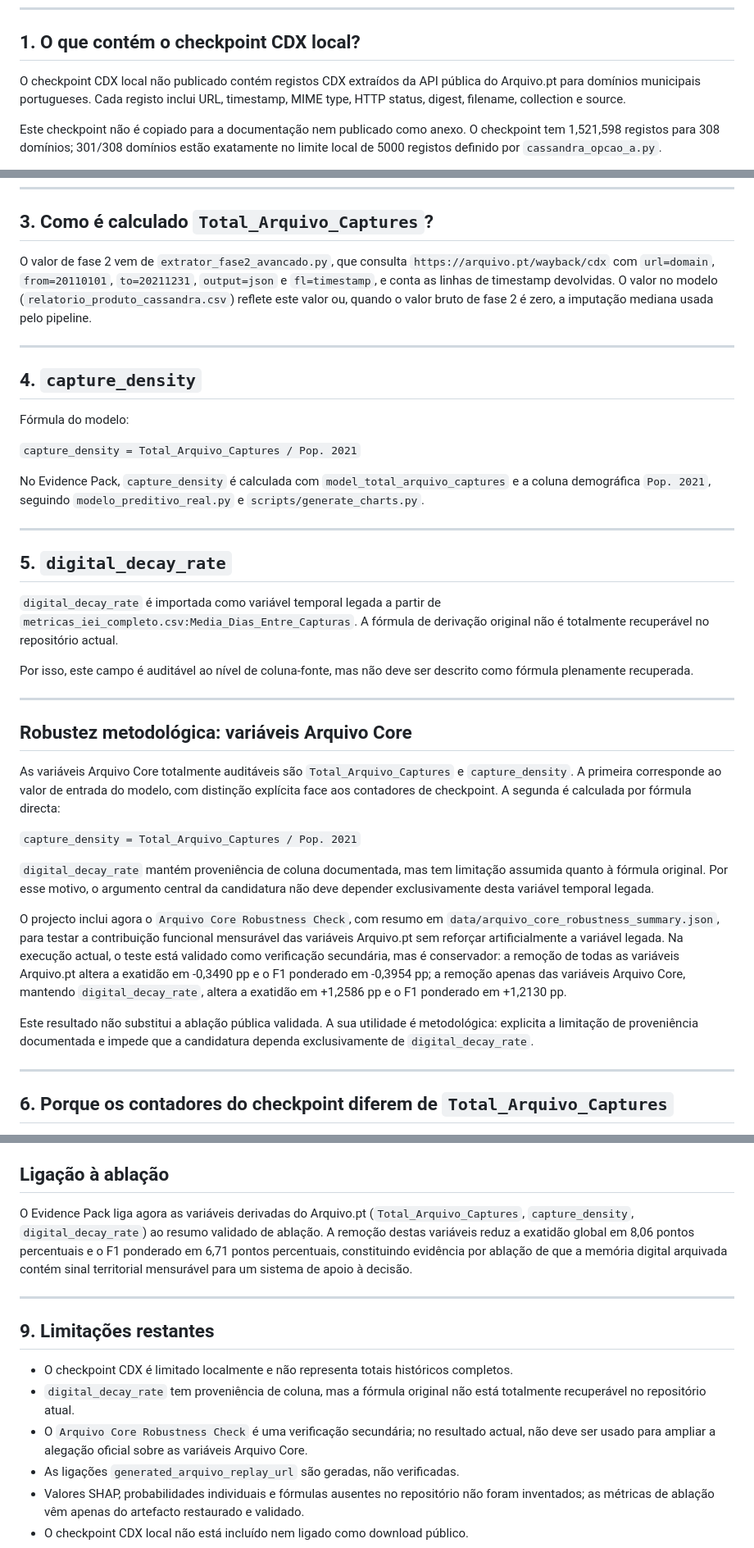
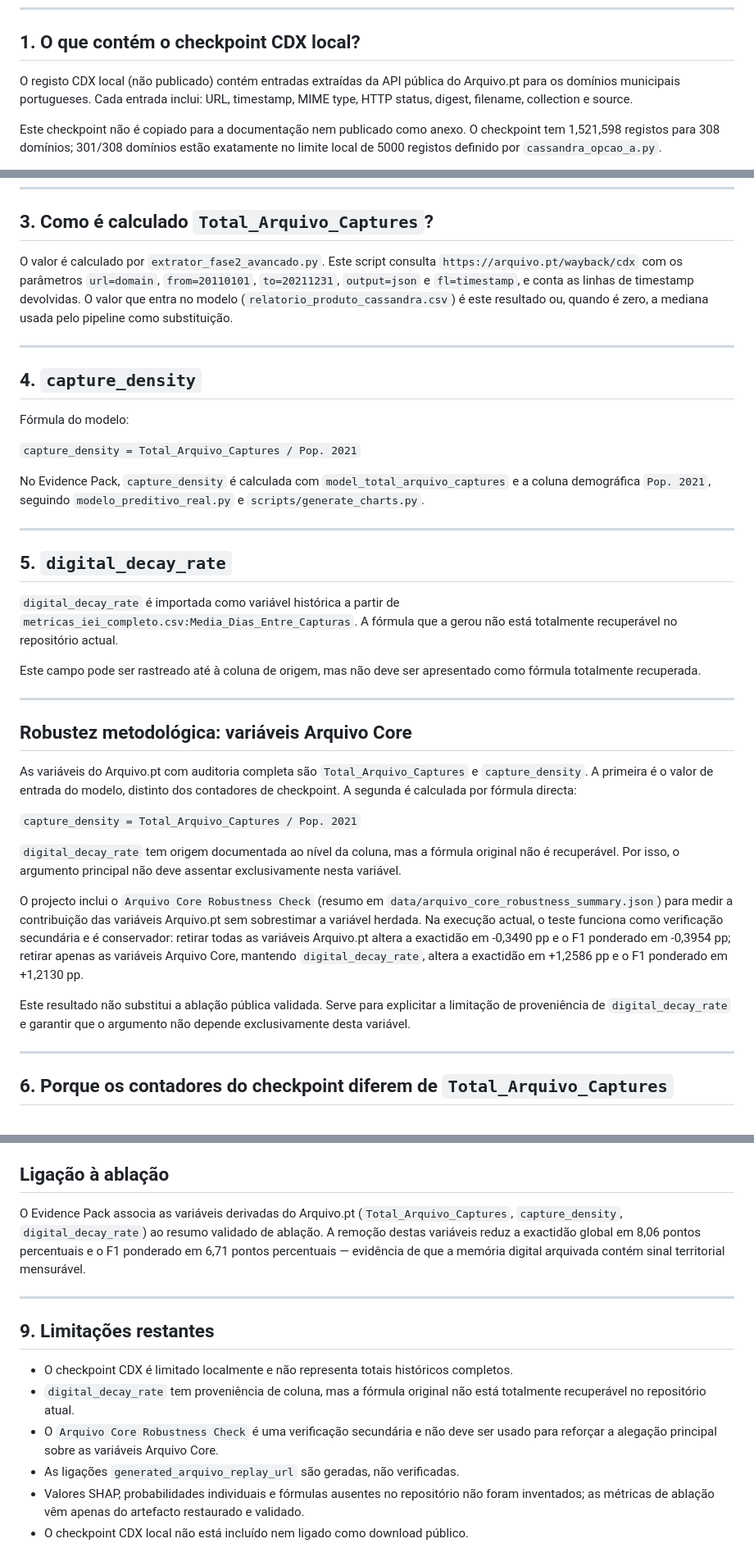
Before and after one commit to oKaset/Cassandra, a Markdown page: docs/ARQUIVO_EVIDENCE_PACK.md, 3 parts joined by grey strips. Shown at 82% size. Rendered like a GitHub page.

Commit message:
humanize: clarify user-facing text for public audience

```diff
--- a/docs/ARQUIVO_EVIDENCE_PACK.md
+++ b/docs/ARQUIVO_EVIDENCE_PACK.md
@@ -8,7 +8,7 @@
 
 ## 1. O que contém o checkpoint CDX local?
 
-O checkpoint CDX local não publicado contém registos CDX extraídos da API pública do Arquivo.pt para domínios municipais portugueses. Cada registo inclui URL, timestamp, MIME type, HTTP status, digest, filename, collection e source.
+O registo CDX local (não publicado) contém entradas extraídas da API pública do Arquivo.pt para os domínios municipais portugueses. Cada entrada inclui: URL, timestamp, MIME type, HTTP status, digest, filename, collection e source.
 
 Este checkpoint não é copiado para a documentação nem publicado como anexo. O checkpoint tem 1,521,598 registos para 308 domínios; 301/308 domínios estão exatamente no limite local de 5000 registos definido por `cassandra_opcao_a.py`.
 
@@ -33,7 +33,7 @@ Os campos do checkpoint são evidência de proveniência local. Não são aprese
 
 ## 3. Como é calculado `Total_Arquivo_Captures`?
 
-O valor de fase 2 vem de `extrator_fase2_avancado.py`, que consulta `https://arquivo.pt/wayback/cdx` com `url=domain`, `from=20110101`, `to=20211231`, `output=json` e `fl=timestamp`, e conta as linhas de timestamp devolvidas. O valor no modelo (`relatorio_produto_cassandra.csv`) reflete este valor ou, quando o valor bruto de fase 2 é zero, a imputação mediana usada pelo pipeline.
+O valor é calculado por `extrator_fase2_avancado.py`. Este script consulta `https://arquivo.pt/wayback/cdx` com os parâmetros `url=domain`, `from=20110101`, `to=20211231`, `output=json` e `fl=timestamp`, e conta as linhas de timestamp devolvidas. O valor que entra no modelo (`relatorio_produto_cassandra.csv`) é este resultado ou, quando é zero, a mediana usada pelo pipeline como substituição.
 
 ---
 
@@ -49,23 +49,23 @@ No Evidence Pack, `capture_density` é calculada com `model_total_arquivo_captur
 
 ## 5. `digital_decay_rate`
 
-`digital_decay_rate` é importada como variável temporal legada a partir de `metricas_iei_completo.csv:Media_Dias_Entre_Capturas`. A fórmula de derivação original não é totalmente recuperável no repositório actual.
+`digital_decay_rate` é importada como variável histórica a partir de `metricas_iei_completo.csv:Media_Dias_Entre_Capturas`. A fórmula que a gerou não está totalmente recuperável no repositório actual.
 
-Por isso, este campo é auditável ao nível de coluna-fonte, mas não deve ser descrito como fórmula plenamente recuperada.
+Este campo pode ser rastreado até à coluna de origem, mas não deve ser apresentado como fórmula totalmente recuperada.
 
 ---
 
 ## Robustez metodológica: variáveis Arquivo Core
 
-As variáveis Arquivo Core totalmente auditáveis são `Total_Arquivo_Captures` e `capture_density`. A primeira corresponde ao valor de entrada do modelo, com distinção explícita face aos contadores de checkpoint. A segunda é calculada por fórmula directa:
+As variáveis do Arquivo.pt com auditoria completa são `Total_Arquivo_Captures` e `capture_density`. A primeira é o valor de entrada do modelo, distinto dos contadores de checkpoint. A segunda é calculada por fórmula directa:
 
 `capture_density = Total_Arquivo_Captures / Pop. 2021`
 
-`digital_decay_rate` mantém proveniência de coluna documentada, mas tem limitação assumida quanto à fórmula original. Por esse motivo, o argumento central da candidatura não deve depender exclusivamente desta variável temporal legada.
+`digital_decay_rate` tem origem documentada ao nível da coluna, mas a fórmula original não é recuperável. Por isso, o argumento principal não deve assentar exclusivamente nesta variável.
 
-O projecto inclui agora o `Arquivo Core Robustness Check`, com resumo em `data/arquivo_core_robustness_summary.json`, para testar a contribuição funcional mensurável das variáveis Arquivo.pt sem reforçar artificialmente a variável legada. Na execução actual, o teste está validado como verificação secundária, mas é conservador: a remoção de todas as variáveis Arquivo.pt altera a exatidão em -0,3490 pp e o F1 ponderado em -0,3954 pp; a remoção apenas das variáveis Arquivo Core, mantendo `digital_decay_rate`, altera a exatidão em +1,2586 pp e o F1 ponderado em +1,2130 pp.
+O projecto inclui o `Arquivo Core Robustness Check` (resumo em `data/arquivo_core_robustness_summary.json`) para medir a contribuição das variáveis Arquivo.pt sem sobrestimar a variável herdada. Na execução actual, o teste funciona como verificação secundária e é conservador: retirar todas as variáveis Arquivo.pt altera a exactidão em -0,3490 pp e o F1 ponderado em -0,3954 pp; retirar apenas as variáveis Arquivo Core, mantendo `digital_decay_rate`, altera a exactidão em +1,2586 pp e o F1 ponderado em +1,2130 pp.
 
-Este resultado não substitui a ablação pública validada. A sua utilidade é metodológica: explicita a limitação de proveniência documentada e impede que a candidatura dependa exclusivamente de `digital_decay_rate`.
+Este resultado não substitui a ablação pública validada. Serve para explicitar a limitação de proveniência de `digital_decay_rate` e garantir que o argumento não depende exclusivamente desta variável.
 
 ---
 
@@ -106,7 +106,7 @@ Estas métricas vêm do artefacto restaurado `arquivo_ablation_results.json` e f
 
 ## Ligação à ablação
 
-O Evidence Pack liga agora as variáveis derivadas do Arquivo.pt (`Total_Arquivo_Captures`, `capture_density`, `digital_decay_rate`) ao resumo validado de ablação. A remoção destas variáveis reduz a exatidão global em 8,06 pontos percentuais e o F1 ponderado em 6,71 pontos percentuais, constituindo evidência por ablação de que a memória digital arquivada contém sinal territorial mensurável para um sistema de apoio à decisão.
+O Evidence Pack associa as variáveis derivadas do Arquivo.pt (`Total_Arquivo_Captures`, `capture_density`, `digital_decay_rate`) ao resumo validado de ablação. A remoção destas variáveis reduz a exactidão global em 8,06 pontos percentuais e o F1 ponderado em 6,71 pontos percentuais — evidência de que a memória digital arquivada contém sinal territorial mensurável.
 
 ---
 
@@ -114,7 +114,7 @@ O Evidence Pack liga agora as variáveis derivadas do Arquivo.pt (`Total_Arquivo
 
 - O checkpoint CDX é limitado localmente e não representa totais históricos completos.
 - `digital_decay_rate` tem proveniência de coluna, mas a fórmula original não está totalmente recuperável no repositório atual.
-- O `Arquivo Core Robustness Check` é uma verificação secundária; no resultado actual, não deve ser usado para ampliar a alegação oficial sobre as variáveis Arquivo Core.
+- O `Arquivo Core Robustness Check` é uma verificação secundária e não deve ser usado para reforçar a alegação principal sobre as variáveis Arquivo Core.
 - As ligações `generated_arquivo_replay_url` são geradas, não verificadas.
 - Valores SHAP, probabilidades individuais e fórmulas ausentes no repositório não foram inventados; as métricas de ablação vêm apenas do artefacto restaurado e validado.
 - O checkpoint CDX local não está incluído nem ligado como download público.
```
Also changed, not shown: other parts of docs/ARQUIVO_EVIDENCE_PACK.md (+1 -1 lines), README.md (+14 -14 lines).
